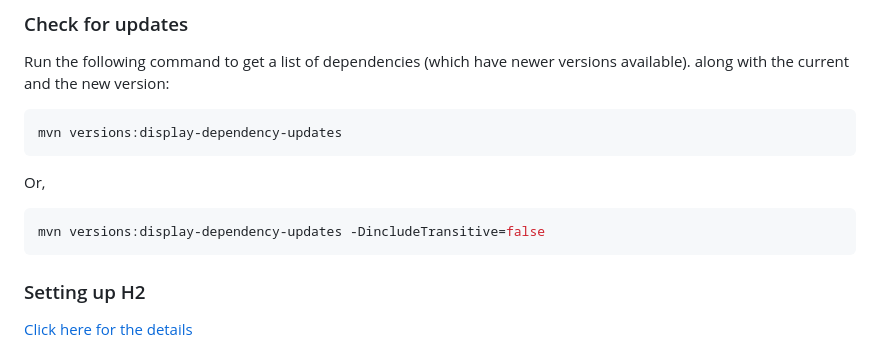
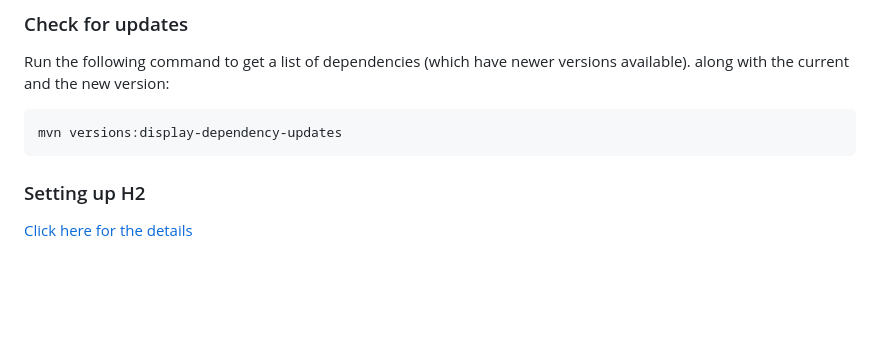
Before and after one commit to faisalazam/YNaMi, a Markdown page: README.md, the part around the change. Drawn GitHub-style; blank space fills up the shorter version.

Commit message:
Removed unnecessary info.

````diff
--- a/README.md
+++ b/README.md
@@ -200,12 +200,6 @@ along with the current and the new version:
 mvn versions:display-dependency-updates
 ```
 
-Or,
-
-```shell
-mvn versions:display-dependency-updates -DincludeTransitive=false
-```
-
 ### Setting up H2
 
 [Click here for the details](readme/H2-SETUP.md)
````
